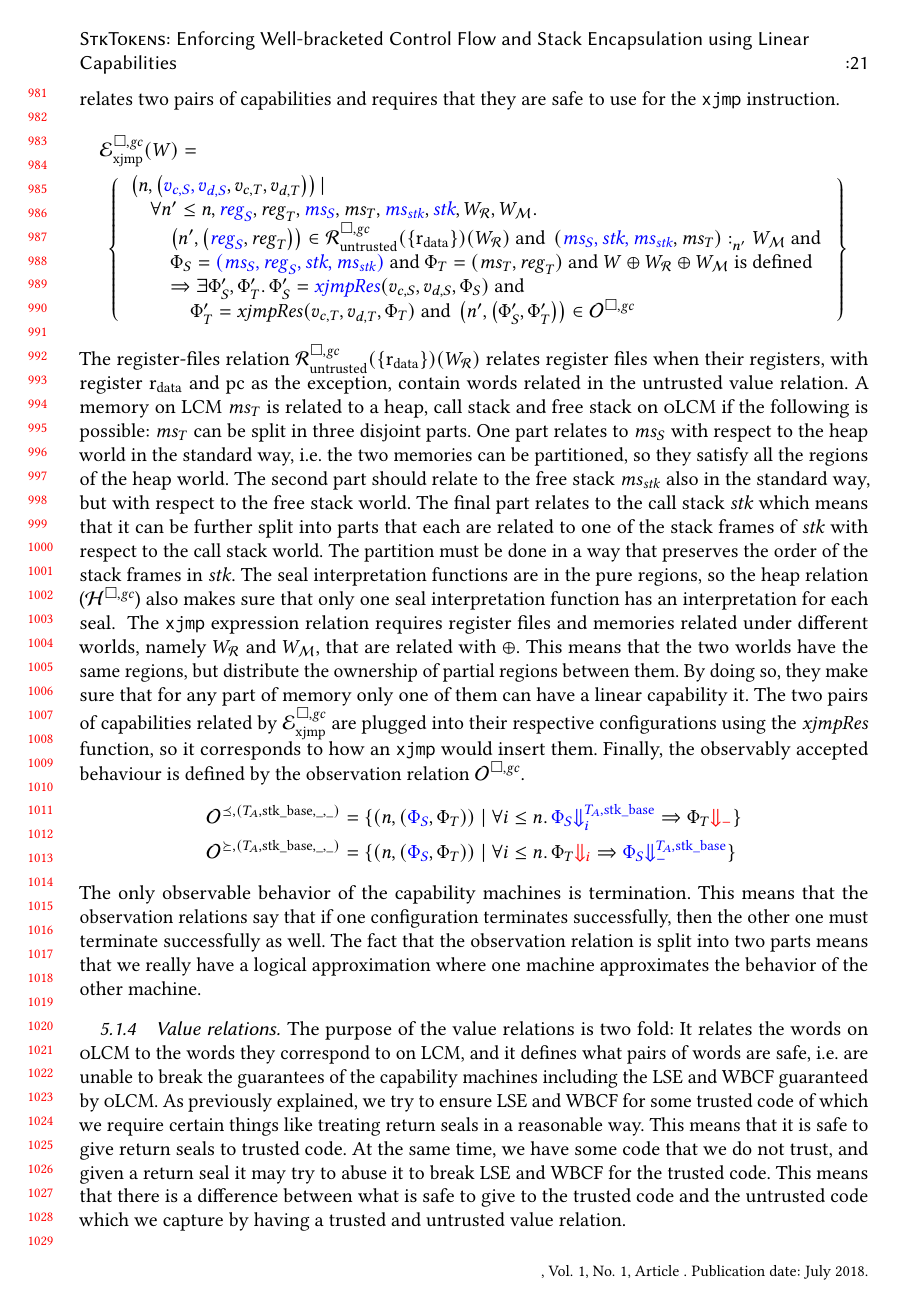
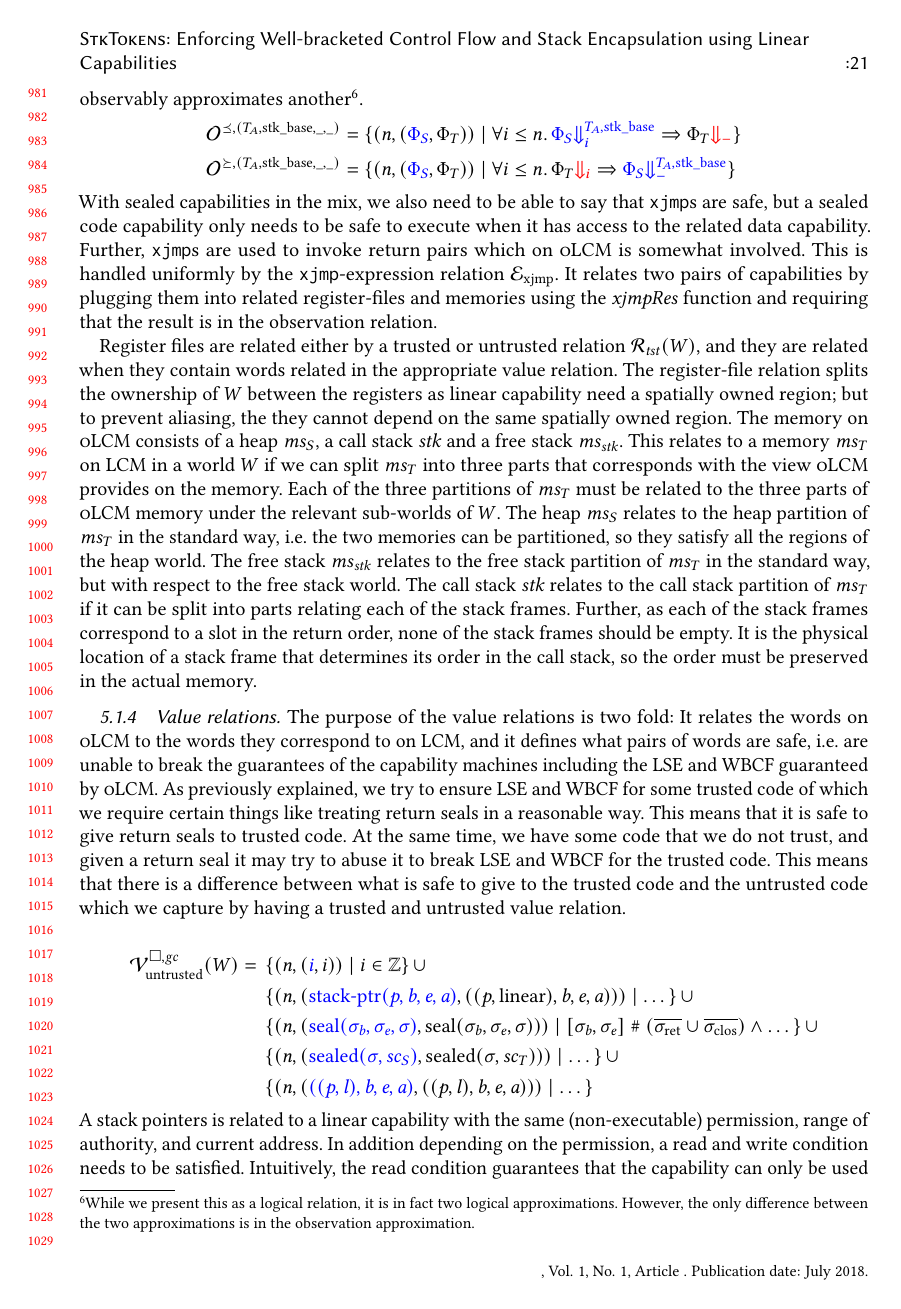
Before and after one commit to dominiquedevriese/capability-machine-reasoning-on-paper, a LaTeX paper (fully-abstract-comp/popl2019/paper.tex): page 21 of 27 before the commit and page 21 of 26 after it. Compiled offline with pdfLaTeX.

Commit message:
More work on rewriting section 5.

```diff
--- a/fully-abstract-comp/popl2019/paper.tex
+++ b/fully-abstract-comp/popl2019/paper.tex
@@ -1552 +1547,0 @@ With sealed capabilities in the mix, we will also need to be able to say somethi
-To this end, we have the \texttt{xjmp}-expression relation $\mathcal{E}_{\mathrm{xjmp}}$ that relates two pairs of capabilities and requires that they are safe to use for the \texttt{xjmp} instruction.
@@ -1552,0 +1552,2 @@ To this end, we have the \texttt{xjmp}-expression relation $\mathcal{E}_{\mathrm
+The observation relation $\mathcal{O}$ defines when a configuration observably approximates another\footnote{While we present this as a logical relation, it is in fact two logical approximations. However, the only difference between the two approximations is in the observation approximation.}.
+\begin{align*}
@@ -1553,3 +1561,8 @@ To this end, we have the \texttt{xjmp}-expression relation $\mathcal{E}_{\mathrm
+With sealed capabilities in the mix, we also need to be able to say that \texttt{xjmp}s are safe, but a sealed code capability only needs to be safe to execute when it has access to the related data capability.
+Further, \texttt{xjmp}s are used to invoke return pairs which on \srccm{} is somewhat involved.
+This is handled uniformly by the \texttt{xjmp}-expression relation $\mathcal{E}_{\mathrm{xjmp}}$.
+It relates two pairs of capabilities by plugging them into related register-files and memories using the $\xjmpres{}$ function and requiring that the result is in the observation relation.
+\extend{Write that it is untrusted register files + intuition for this}
   % \begin{multline*}
   %   \lre(W)= \\
   %   \left\{ \begin{array}{l}
@@ -1562,4 +1575,3 @@ To this end, we have the \texttt{xjmp}-expression relation $\mathcal{E}_{\mathrm
   %   \end{array}
   %   \right\}
   % \end{multline*}
-\begin{multline*}
@@ -1577,33 +1590,32 @@ To this end, we have the \texttt{xjmp}-expression relation $\mathcal{E}_{\mathrm
 % register file relation
-The register-files relation $\lrr(\{\rdata\}) (W_\lrrs )$ relates register files when their registers, with register $\rdata$ and $\pcreg$ as the exception, contain words related in the untrusted value relation.
+
+Register files are related either by a trusted or untrusted relation $\mathcal{R}_\trust(W)$, and they are related when they contain words related in the appropriate value relation.
+The register-file relation splits the ownership of $W$ between the registers as linear capability need a spatially owned region; but to prevent aliasing, the they cannot depend on the same spatially owned region.
 % memory relation
-A memory on \trgcm{} $\ms_T$ is related to a heap, call stack and free stack on \srccm{} if the following is possible: $\ms_T$ can be split in three disjoint parts.
-One part relates to $\ms_S$ with respect to the heap world in the standard way, i.e.\ the two memories can be partitioned, so they satisfy all the regions of the heap world.
-The second part should relate to the free stack $\ms_\stk$ also in the standard way, but with respect to the free stack world.
-The final part relates to the call stack $\stk$ which means that it can be further split into parts that each are related to one of the stack frames of $\stk$ with respect to the call stack world.
-The partition must be done in a way that preserves the order of the stack frames in $\stk$.
-% , so the top stack frame relates to a part of memory where all the other parts are above in the address space, the second stack frame relates to a part of memory where all the other parts are above in the address space with the exception of the topmost part, and so on.
-% Further, all stack frames should be in addresses above $\stkb$.
-The seal interpretation functions are in the pure regions, so the heap relation ($\lrheap$) also makes sure that only one seal interpretation function has an interpretation for each seal.
-\extend{Write about the particulars of the three memory satisfaction: heap relation makes sure only one interpretation for each seal. Free stack $\stkb$}
-The \texttt{xjmp} expression relation requires register files and memories related under different worlds, namely $W_\lrrs$ and $W_\lrm$, that are related with $\oplus$.
-This means that the two worlds have the same regions, but distribute the ownership of partial regions between them.
-By doing so, they make sure that for any part of memory only one of them can have a linear capability it.
-The two pairs of capabilities related by $\lrexj$ are plugged into their respective configurations using the $\xjmpres{}$ function, so it corresponds to how an $\texttt{xjmp}$ would insert them.
-% observation relation
-Finally, the observably accepted behaviour is defined by the observation relation $\lro$.
-\begin{align*}
-  \lro[\preceq,(\ta,\stkb,\_,\_)] ={}&\{ \npair{\left(\src{\Phi_S},\Phi_T\right)} \mid
-  \forall i \leq n \ldotp
-    \src{\Phi_S \sterm[i]{\ta,\stkb}} \Rightarrow \Phi_T \trg{\term} \}\\
-  \lro[\succeq,(\ta,\stkb,\_,\_)] ={}& \{ \npair{\left(\src{\Phi_S},\Phi_T\right)} \mid
-  \forall i \leq n \ldotp
-    \Phi_T \trg{\term[i]} \Rightarrow \src{\Phi_S \sterm{\ta,\stkb}} \}
-\end{align*}
-The only observable behavior of the capability machines is termination.
-This means that the observation relations say that if one configuration terminates successfully, then the other one must terminate successfully as well.
-The fact that the observation relation is split into two parts means that we really have a logical approximation where one machine approximates the behavior of the other machine.
-
+The memory on \srccm{} consists of a heap $\ms_S$, a call stack $\stk$ and a free stack $\ms_\stk$.
+This relates to a memory $\ms_T$ on \trgcm{} in a world $W$ if we can split $\ms_T$ into three parts that corresponds with the view \srccm{} provides on the memory.
+Each of the three partitions of $\ms_T$ must be related to the three parts of \srccm{} memory under the relevant sub-worlds of $W$.
+The heap $\ms_S$ relates to the heap partition of $\ms_T$ in the standard way, i.e.\ the two memories can be partitioned, so they satisfy all the regions of the heap world.
+The free stack $\ms_\stk$ relates to the free stack partition of $\ms_T$ in the standard way, but with respect to the free stack world.
+%Further, the address $\stkb$ should always be an address of the free stack (the return token always has authority over $\stkb$), so it must be one of the addresses of $\ms_\stk$.
+The call stack $\stk$ relates to the call stack partition of $\ms_T$ if it can be split into parts relating each of the stack frames.
+Further, as each of the stack frames correspond to a slot in the return order, none of the stack frames should be empty.
+It is the physical location of a stack frame that determines its order in the call stack, so the order must be preserved in the actual memory.
+
+% %the topmost stack frame should have memory addresses smaller than (the stack grows downwards) the addresses all of the other stack frame, the next and so on.
+% A memory on \trgcm{} $\ms_T$ is related to a heap, call stack and free stack on \srccm{} if the following is possible: $\ms_T$ can be split in three disjoint parts.
+% One part relates to $\ms_S$ with respect to the heap world in the standard way, i.e.\ the two memories can be partitioned, so they satisfy all the regions of the heap world.
+% The second part should relate to the free stack $\ms_\stk$ also in the standard way, but with respect to the free stack world.
+% The final part relates to the call stack $\stk$ which means that it can be further split into parts that each are related to one of the stack frames of $\stk$ with respect to the call stack world.
+% The partition must be done in a way that preserves the order of the stack frames in $\stk$.
+% % , so the top stack frame relates to a part of memory where all the other parts are above in the address space, the second stack frame relates to a part of memory where all the other parts are above in the address space with the exception of the topmost part, and so on.
+% % Further, all stack frames should be in addresses above $\stkb$.
+% The seal interpretation functions are in the pure regions, so the heap relation also makes sure that only one seal interpretation function has an interpretation for each seal.
+% \extend{Write about the particulars of the three memory satisfaction: heap relation makes sure only one interpretation for each seal. Free stack $\stkb$}
+% The \texttt{xjmp} expression relation requires register files and memories related under different worlds, namely $W_\lrrs$ and $W_\lrm$, that are related with $\oplus$.
+% This means that the two worlds have the same regions, but distribute the ownership of partial regions between them.
+% By doing so, they make sure that for any part of memory only one of them can have a linear capability it.
+% The two pairs of capabilities related by $\lrexj$ are plugged into their respective configurations using the $\xjmpres{}$ function, so it corresponds to how an $\texttt{xjmp}$ would insert them.
 
 \subsubsection{Value relations}
 The purpose of the value relations is two fold: It relates the words on \srccm{} to the words they correspond to on \trgcm{}, and it defines what pairs of words are safe, i.e.\ are unable to break the guarantees of the capability machines including the LSE and WBCF guaranteed by \srccm{}.
@@ -1612,45 +1624,45 @@ This means that it is safe to give return seals to trusted code.
 At the same time, we have some code that we do not trust, and given a return seal it may try to abuse it to break LSE and WBCF for the trusted code.
 This means that there is a difference between what is safe to give to the trusted code and the untrusted code which we capture by having a trusted and untrusted value relation.
 
-\begin{multline*}
-  \lrv[\gc=(\ta,\stkb,\gsigrets,\gsigcloss)](W) = \\
-  \begin{array}[t]{l}
-%   \left\{ \npair{\stpair[.]{i}{i}} \;\middle|\; i \in \ints \right\}\cup \\
+\begin{align*}
+  \lrv(W) ={} & \left\{ \npair{\stpair[.]{i}{i}} \;\middle|\; i \in \ints \right\}\cup \\ &
 %
     \left\{
-    \begin{array}{l}
-      \npair{\left(\src{\stkptr{\perm,\baddr,\eaddr,\aaddr}}, ((\perm,\linear),\baddr,\eaddr,\aaddr) \right)} \; | \;
-        \perm \not\in \{\rx,\rwx\} \tand \\
-        % \perm = \noperm & \Rightarrow & \npair{(\linear,\baddr,\eaddr)} \in
-        % \lrp(W) \wedge \\
-        \quad\perm \in \{\ro,\rw\} \Rightarrow \npair{[\baddr,\eaddr]} \in \stackReadCond{W} \tand \\
-        \quad\perm = \rw  \Rightarrow \npair{[\baddr,\eaddr]} \in \stackWriteCond{W}
-    \end{array}
-    \right\} \cup \\
+%    \begin{array}{l}
+      \npair{\left(\src{\stkptr{\perm,\baddr,\eaddr,\aaddr}}, ((\perm,\linear),\baddr,\eaddr,\aaddr) \right)} \mid\dots
+        % \perm \not\in \{\rx,\rwx\} \tand \\
+        % % \perm = \noperm & \Rightarrow & \npair{(\linear,\baddr,\eaddr)} \in
+        % % \lrp(W) \wedge \\
+        % \quad\perm \in \{\ro,\rw\} \Rightarrow \npair{[\baddr,\eaddr]} \in \stackReadCond{W} \tand \\
+        % \quad\perm = \rw  \Rightarrow \npair{[\baddr,\eaddr]} \in \stackWriteCond{W}
+%    \end{array}
+    \right\} \cup \\ &
 %
     \left\{
-    \begin{array}{l}
-    \npair{\left(\src{\seal{\sigma_\baddr,\sigma_\eaddr,\sigma}}, \seal{\sigma_\baddr,\sigma_\eaddr,\sigma} \right)}\; | \; [\sigma_\baddr,\sigma_\eaddr] \mathrel{\#} (\gsigrets \cup \gsigcloss) \tand\\
-      \quad\forall \sigma' \in [\sigma_\baddr,\sigma_\eaddr] \ldotp \exists r \in \dom(\pwheap) \ldotp \\
-      \quad \pwheap(r) = (\pure,\_,H_\sigma) \tand H_\sigma \; \sigma' \nequal (\lrv \circ \xi)
-    \end{array}
-    \right\} \cup \\
+%    \begin{array}{l}
+      \npair{\left(\src{\seal{\sigma_\baddr,\sigma_\eaddr,\sigma}}, \seal{\sigma_\baddr,\sigma_\eaddr,\sigma} \right)} \mid
+      [\sigma_\baddr,\sigma_\eaddr] \mathrel{\#} (\sigrets \cup \sigcloss) \wedge \dots
+      % \quad\forall \sigma' \in [\sigma_\baddr,\sigma_\eaddr] \ldotp \exists r \in \dom(\pwheap) \ldotp \\
+      % \quad \pwheap(r) = (\pure,\_,H_\sigma) \tand H_\sigma \; \sigma' \nequal (\lrv \circ \xi)
+%    \end{array}
+    \right\} \cup \\ &
         \left\{
-    \begin{array}{l}
-      \npair{\left(\src{\sealed{\sigma,\vsc_S}}, \sealed{\sigma,\vsc_T} \right)} \; | \; \isLinear{\src{\vsc_S}} \text{ iff } \isLinear{\vsc_T} \tand \\
-      \quad\exists r \in \dom(\pwheap), \sigrets,\sigcloss,\mscode \ldotp \pwheap(r) = (\pure,\_,H_\sigma) \tand \\
-      \qquad H_\sigma \; \sigma \nequal H^\mathrm{code,\square}_\sigma \; \sigrets \; \sigcloss \; \mscode \; \gc \; \sigma \tand \\
-      \qquad \npair[n']{\stpair[.]{\vsc_S}{\vsc_T}} \in H_\sigma \; \sigma \; \xi^{-1}(W) \text{ for all $n' < n$}\tand\\
-      \qquad (\nonLinear{\src{\vsc_S}} \Rightarrow \\
-      \qquad\quad\forall W' \future \purePart{W}, W_o, n' < n, \npair[n']{\stpair[.]{\vsc_S'}{\vsc'_T}} \in H_\sigma \; \sigma \; \xi^{-1}(W_o) \ldotp \\
-      \qquad \qquad \npair[n']{\src{\vsc_S},\src{\vsc_S'},\vsc_T,\vsc_T'} \in \lrexj(W'\oplus W_o)) \tand \dots
-      % \quad (\isLinear{\src{\vsc_S}} \Rightarrow \\
-      % \qquad\forall W' \future W, W_o, n' < n, \npair[n']{\stpair[.]{\vsc_S'}{\vsc'_T}} \in H_\sigma \; \sigma \; \xi^{-1}(W_o) \ldotp \\
-      % \qquad \quad \npair[n']{\src{\vsc_S},\src{\vsc_S'},\vsc_T,\vsc_T'} \in \lrexj(W'\oplus W_o)) \wedge \\
-    \end{array}
-    \right\}\cup \dots
+%    \begin{array}{l}
+      \npair{\left(\src{\sealed{\sigma,\vsc_S}}, \sealed{\sigma,\vsc_T} \right)} \mid \dots
+      % \isLinear{\src{\vsc_S}} \text{ iff } \isLinear{\vsc_T} \tand \\
+      % \quad\exists r \in \dom(\pwheap), \sigrets,\sigcloss,\mscode \ldotp \pwheap(r) = (\pure,\_,H_\sigma) \tand \\
+      % \qquad H_\sigma \; \sigma \nequal H^\mathrm{code,\square}_\sigma \; \sigrets \; \sigcloss \; \mscode \; \gc \; \sigma \tand \\
+      % \qquad \npair[n']{\stpair[.]{\vsc_S}{\vsc_T}} \in H_\sigma \; \sigma \; \xi^{-1}(W) \text{ for all $n' < n$}\tand\\
+      % \qquad (\nonLinear{\src{\vsc_S}} \Rightarrow \\
+      % \qquad\quad\forall W' \future \purePart{W}, W_o, n' < n, \npair[n']{\stpair[.]{\vsc_S'}{\vsc'_T}} \in H_\sigma \; \sigma \; \xi^{-1}(W_o) \ldotp \\
+      % \qquad \qquad \npair[n']{\src{\vsc_S},\src{\vsc_S'},\vsc_T,\vsc_T'} \in \lrexj(W'\oplus W_o)) \tand \dots
+      % % \quad (\isLinear{\src{\vsc_S}} \Rightarrow \\
+      % % \qquad\forall W' \future W, W_o, n' < n, \npair[n']{\stpair[.]{\vsc_S'}{\vsc'_T}} \in H_\sigma \; \sigma \; \xi^{-1}(W_o) \ldotp \\
+      % % \qquad \quad \npair[n']{\src{\vsc_S},\src{\vsc_S'},\vsc_T,\vsc_T'} \in \lrexj(W'\oplus W_o)) \wedge \\
+%    \end{array}
+    \right\}\cup\\ &
 %
-    % \left\{ \npair{\left(\arraycolsep=0pt\array{l} \src{((\perm,\lin),\baddr,\eaddr,\aaddr)},\\ ((\perm,\lin),\baddr,\eaddr,\aaddr) \endarray \right)} \;\middle|\;
+     \left\{ \npair{\left(\src{((\perm,\lin),\baddr,\eaddr,\aaddr)}, ((\perm,\lin),\baddr,\eaddr,\aaddr)\right)} \mid \dots
     % \begin{array}{l}
     %   [b,e] \mathrel{\#} \ta \tand\\
     %   \begin{array}{r l l }
```
Also changed, not shown: fully-abstract-comp/popl2019/paper.tex (104 more changed lines).
